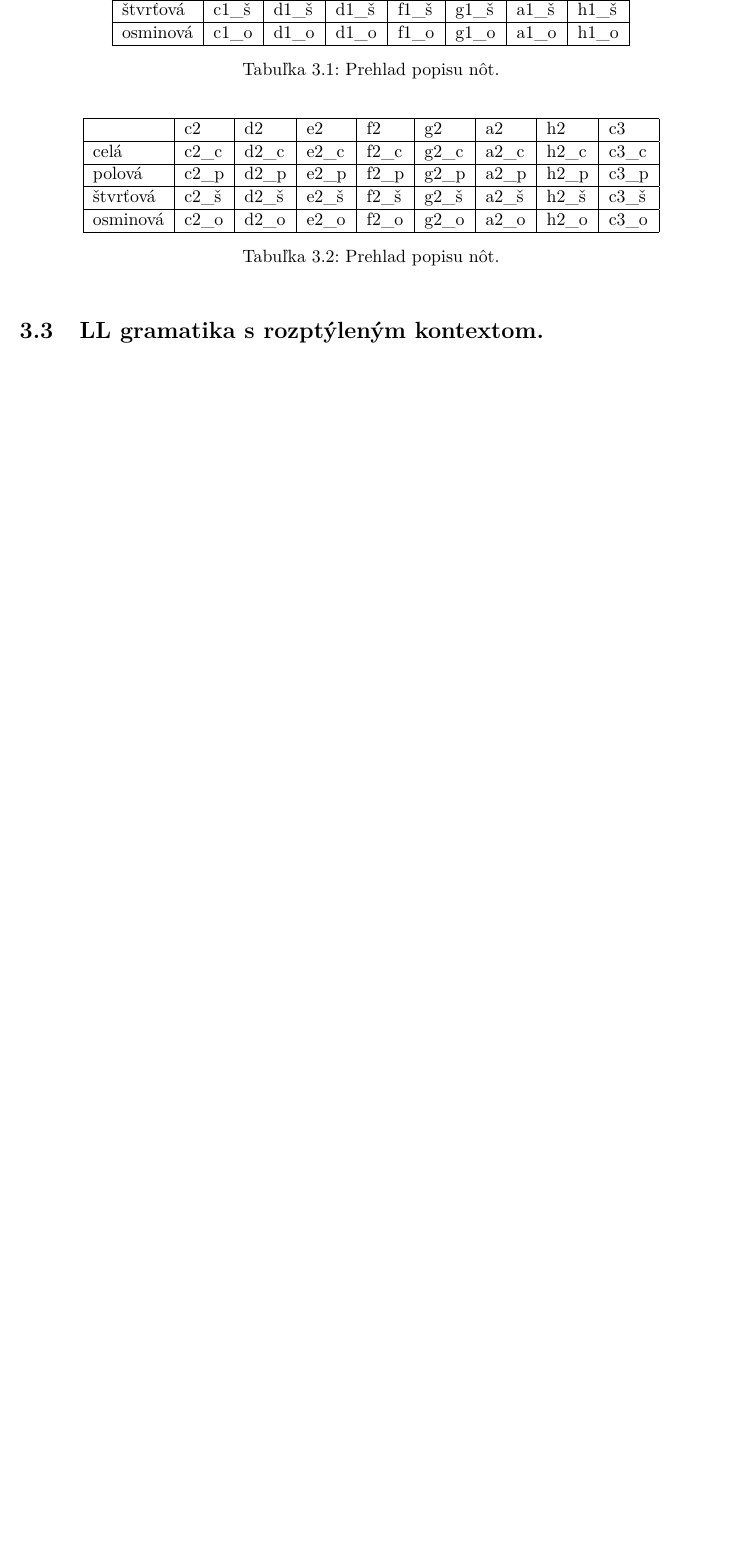
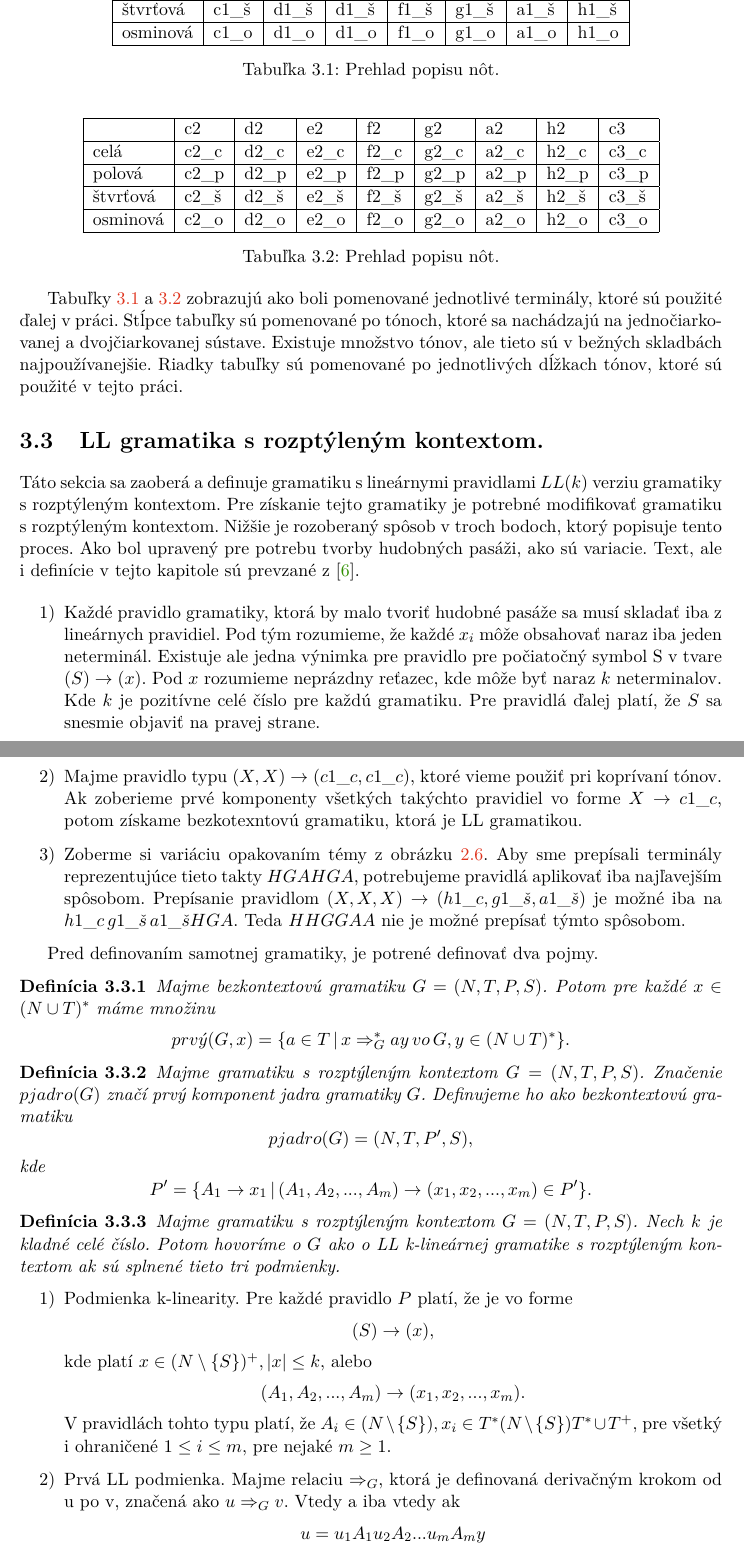
Before and after one commit to NaKamize/IBT, a LaTeX thesis (thesis/projekt.tex, which reads thesis/projekt-01-kapitoly.tex): part of page 21 of 24 before the commit and two parts of pages 21 and 22 of 26 after it, the two joined at a grey line, cut so that both start at the same text, the shorter picture padded with empty space. Compiled offline with pdfLaTeX.

Commit message:
LL defition added.

```diff
--- a/thesis/projekt-01-kapitoly.tex
+++ b/thesis/projekt-01-kapitoly.tex
@@ -365,10 +365,43 @@ V tejto sekcii si rozoberieme akým spôsobom sú ďalej reprezentované noty. R
         štvrťová & c2\_š & d2\_š & e2\_š & f2\_š & g2\_š & a2\_š & h2\_š & c3\_š \\ \hline
         osminová & c2\_o & d2\_o & e2\_o & f2\_o & g2\_o & a2\_o & h2\_o & c3\_o \\ \hline
     \end{tabular}
-    \caption{\label{tab:notes} Prehlad popisu nôt.}
+    \caption{\label{tab:notes1} Prehlad popisu nôt.}
 \end{table}
+
+Tabuľky \ref{tab:notes} a \ref{tab:notes1} zobrazujú ako boli pomenované jednotlivé terminály, ktoré sú použité ďalej v práci. Stĺpce tabuľky sú pomenované po tónoch, ktoré sa nachádzajú na jednočiarkovanej a dvojčiarkovanej sústave. Existuje množstvo tónov, ale tieto sú v bežných skladbách najpoužívanejšie. Riadky tabuľky sú pomenované po jednotlivých dĺžkach tónov, ktoré sú použité v tejto práci.
+
 \section{LL gramatika s rozptýleným kontextom.}
+Táto sekcia sa zaoberá a definuje gramatiku s lineárnymi pravidlami $LL(k)$ verziu gramatiky s rozptýleným kontextom. Pre získanie tejto gramatiky je potrebné modifikovať gramatiku s rozptýleným kontextom. Nižšie je rozoberaný spôsob v troch bodoch, ktorý popisuje tento proces. Ako bol upravený pre potrebu tvorby hudobných pasáži, ako sú variacie. Text, ale i definície v tejto kapitole sú prevzané z \cite{FITPUB10498}.
 
+\begin{enumerate}[label=\arabic*)]
+    \item Každé pravidlo gramatiky, ktorá by malo tvoriť hudobné pasáže sa musí skladať iba z lineárnych pravidiel. Pod tým rozumieme, že každé $x_i$ môže obsahovať naraz iba jeden neterminál. Existuje ale jedna výnimka pre pravidlo pre počiatočný symbol S v tvare $(S) \rightarrow (x)$. Pod $x$ rozumieme neprázdny reťazec, kde môže byť naraz $k$ neterminalov. Kde $k$ je pozitívne celé číslo pre každú gramatiku. Pre pravidlá ďalej platí, že $S$ sa snesmie objaviť na pravej strane.
+
+    \item Majme pravidlo typu $(X,X) \rightarrow (c1\_c, c1\_c)$, ktoré vieme použiť pri koprívaní tónov. Ak zoberieme prvé komponenty všetkých takýchto pravidiel vo forme $X \rightarrow c1\_c$, potom získame bezkotexntovú gramatiku, ktorá je LL gramatikou.
+
+    \item Zoberme si variáciu opakovaním témy z obrázku \ref{fig:repetition}. Aby sme prepísali terminály reprezentujúce tieto takty $HGAHGA$, potrebujeme pravidlá aplikovať iba najľavejším spôsobom. Prepísanie pravidlom $(X,X,X) \rightarrow (h1\_c, g1\_\check{s}, a1\_\check{s})$ je možné iba na $h1\_c \, g1\_\check{s} \, a1\_\check{s}HGA$. Teda $HHGGAA$ nie je možné prepísať týmto spôsobom.
+\end{enumerate}
+
+Pred definovaním samotnej gramatiky, je potrené definovať dva pojmy.
+
+\begin{definition}
+Majme bezkontextovú gramatiku $G = (N, T, P, S)$. Potom pre každé $x \in (N \cup T)^*$ máme množinu $$prv\acute{y}(G,x) = \{a \in T \, | \, x \Rightarrow^*_G ay \, vo \, G, y \in (N \cup T)^*\}.$$
+\end{definition}
+
+\begin{definition}
+Majme gramatiku s rozptýleným kontextom $G = (N, T, P, S)$. Značenie $pjadro(G)$ značí prvý komponent jadra gramatiky $G$. Definujeme ho ako bezkontextovú gramatiku $$pjadro(G) = (N,T,P^\prime,S),$$ kde $$P^\prime = \{A_1 \rightarrow x_1 \, | \, (A_1, A_2, ..., A_m) \rightarrow (x_1, x_2, ..., x_m) \in P^\prime\}.$$
+\end{definition}
+
+\begin{definition}
+Majme gramatiku s rozptýleným kontextom $G = (N, T, P, S)$. Nech $k$ je kladné celé číslo. Potom hovoríme o $G$ ako o LL k-lineárnej gramatike s rozptýleným kontextom ak sú splnené tieto tri podmienky.
+\end{definition}
+
+\begin{enumerate}[label=\arabic*)]
+    \item Podmienka k-linearity. Pre každé pravidlo $P$ platí, že je vo forme $$(S) \rightarrow (x),$$ kde platí $x \in (N \setminus \{S\})^+, |x| \leq k,$ alebo $$(A_1,A_2, ..., A_m) \rightarrow (x_1, x_2, ..., x_m).$$ V pravidlách tohto typu platí, že $A_i \in (N \setminus \{S\}), x_i \in T^*(N \setminus \{S\})T^* \cup T^+,$ pre všetký i ohraničené $1 \leq i \leq m, $ pre nejaké $m \geq 1.$
+
+    \item Prvá LL podmienka. Majme relaciu $\Rightarrow_G$, ktorá je definovaná derivačným krokom od u po v, značená ako $u \Rightarrow_G v$. Vtedy a iba vtedy ak $$u = u_1A_1u_2A_2...u_mA_my$$ $$v = u_1x_1u_2x_2...u_mx_my$$ a $$(A_1,A_2, ...,A_m) \rightarrow (x_1,x_2, ..., x_m) \in P.$$ kde $y \in V^*, u_i \in T^*,$ pre všetky i, ktoré sú ohraničené $1 \leq i \leq m.$
+
+    \item Druhá LL podmienka. Majme dve rozdielne pravidlá $$(A_1,A_2, ...,A_m) \rightarrow (x_1, x_2, ..., x_m) \in P$$ a $$(B_1, B_2, ..., B_n) \rightarrow (y_1, y_2, ..., y_n),$$ ktoré splňujú podmienku $A_1 = A_2$, platí že $$prv\acute{y}(pjadro(G),x_1) \cap prv\acute{y}(pjadro(G),y_1) = \emptyset$$
+\end{enumerate}
 
 \section{Hlboký zásobnikový automat.}
 
```
Also changed, not shown: thesis/projekt-20-literatura-bibliography.bib (+13 -0 lines), thesis/projekt-01-kapitoly.tex (2 more changed lines).
